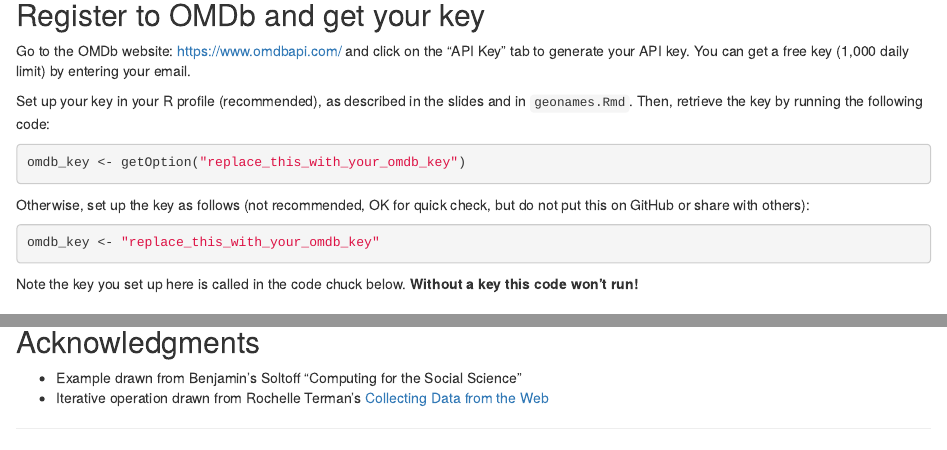
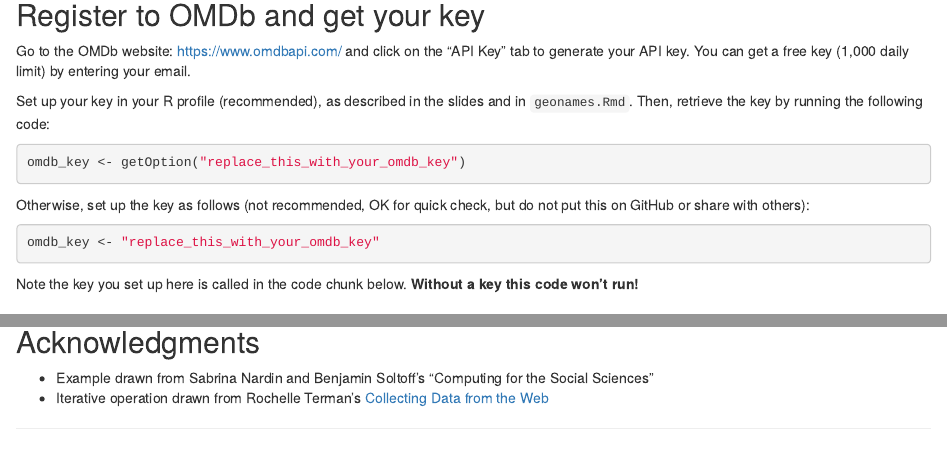
Before and after one commit to CFSS-MACSS/getting-data-from-the-web-api-access, an R Markdown document (API_queries_OMDb.Rmd): the page in a window 1100 px wide, from 230 px down, and a second part further down, joined at a grey line. Rendered offline with R 4.5, knitr and Pandoc, with nearby package versions; some code elsewhere in the file could not run offline.

Commit message:
Typo and attribution

````diff
--- a/API_queries_OMDb.Rmd
+++ b/API_queries_OMDb.Rmd
@@ -32,7 +32,7 @@ Otherwise, set up the key as follows (not recommended, OK for quick check, but d
 omdb_key <- "replace_this_with_your_omdb_key"
 ```
 
-Note the key you set up here is called in the code chuck below. **Without a key this code won't run!**
+Note the key you set up here is called in the code chunk below. **Without a key this code won't run!**
 
 
 ## Using an API without a R wrapper package
@@ -184,7 +184,7 @@ sharknados_df
 
 ## Acknowledgments
 
-- Example drawn from Benjamin's Soltoff "Computing for the Social Science"
+- Example drawn from Sabrina Nardin and Benjamin Soltoff's "Computing for the Social Sciences"
 - Iterative operation drawn from Rochelle Terman's [Collecting Data from the Web](https://plsc-31101.github.io/course/collecting-data-from-the-web.html)
 
 [^api-guide]: An excellent beginning resource for APIs (including HTTP basics) is [this simple guide](https://zapier.com/learn/apis/).
````
